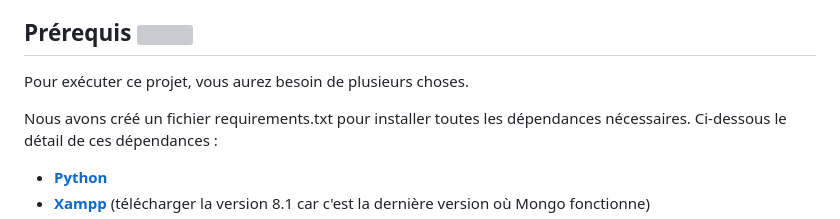
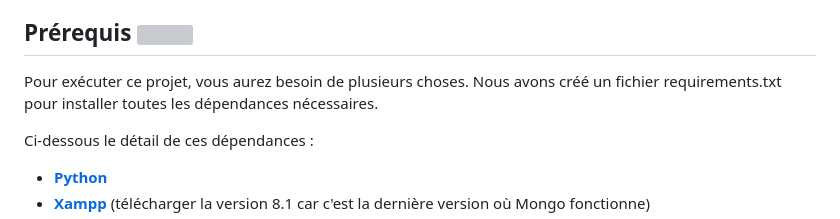
Before and after one commit to axelToussenel/Projet_Archi, a Markdown page: README.md, the part around the change. Rendered like a GitHub page; grey boxes are pictures that could not be loaded.

```diff
--- a/README.md
+++ b/README.md
@@ -13,8 +13,8 @@ Au niveau de l'affichage, nous avons opté pour une petite interface web comport
 
 
 Pour exécuter ce projet, vous aurez besoin de plusieurs choses.
+Nous avons créé un fichier requirements.txt pour installer toutes les dépendances nécessaires.
 
-Nous avons créé un fichier requirements.txt pour installer toutes les dépendances nécessaires.
 Ci-dessous le détail de ces dépendances :
 
   - [**Python**](https://www.python.org/)
```
